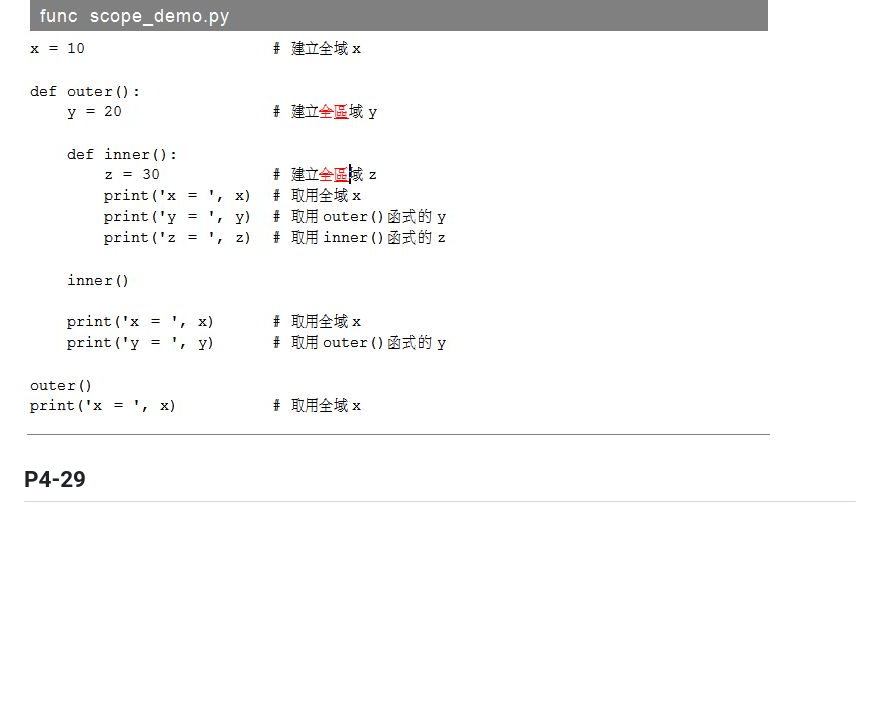
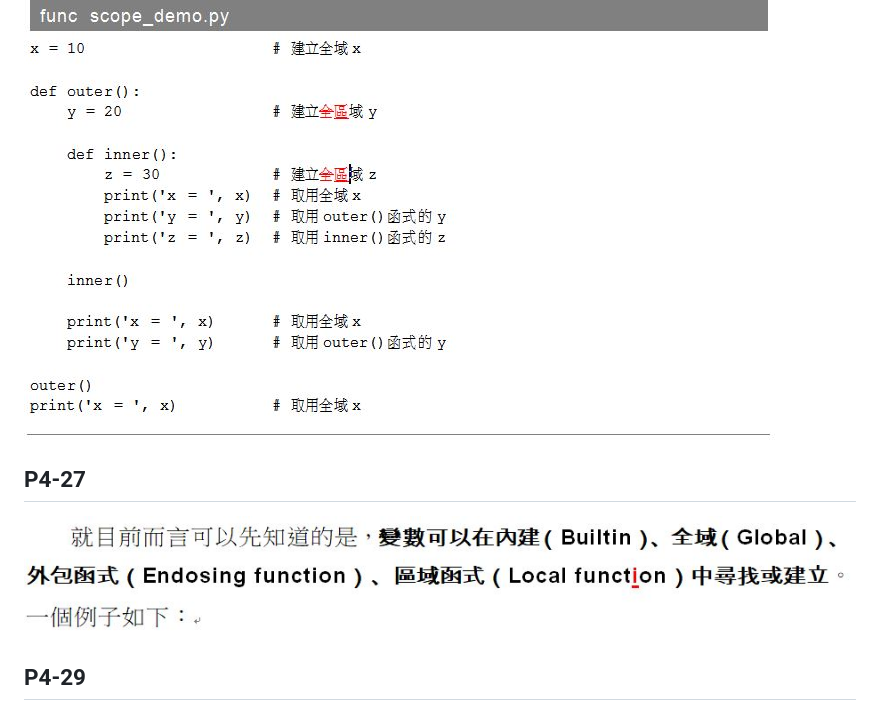
Before and after one commit to JustinSDK/Python35Tutorial, a Markdown page: errata.md, the part around the change. GitHub-like rendering; pictures changed too: images/4_27_typo_2.JPG (added); blank space fills up the shorter version.

Commit message:
new typo

```diff
--- a/errata.md
+++ b/errata.md
@@ -40,6 +40,10 @@
 ## P4-27
 
    ![P4-27](images/4_27_typo_1.JPG)
+
+## P4-27
+
+   ![P4-27](images/4_27_typo_2.JPG)
 
 ## P4-29
 
```
Also changed, not shown: images/4-27_typo_1.JPG (added), images/4-27_typo_2.JPG (added).
